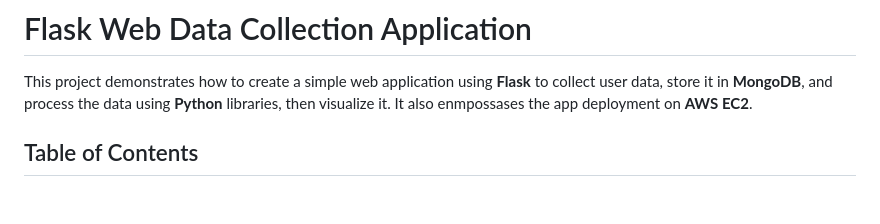
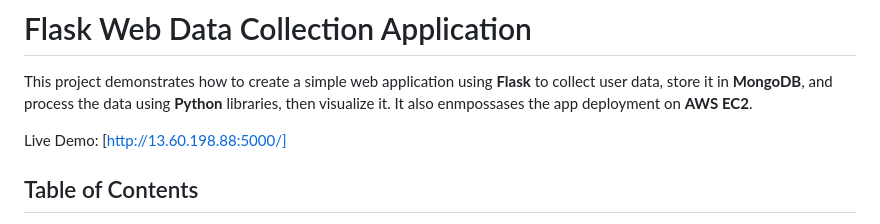
Before and after one commit to MugoDom/flask-data-collection-app, a Markdown page: README.md, the part around the change. GitHub-like rendering; blank space fills up the shorter version.

```diff
--- a/README.md
+++ b/README.md
@@ -3,6 +3,8 @@
 
 This project demonstrates how to create a simple web application using **Flask** to collect user data, store it in **MongoDB**, and process the data using **Python** libraries, then visualize it.
 It also enmpossases the app deployment on **AWS EC2**.
+
+Live Demo: [http://13.60.198.88:5000/]
 
 ## Table of Contents
 
```
